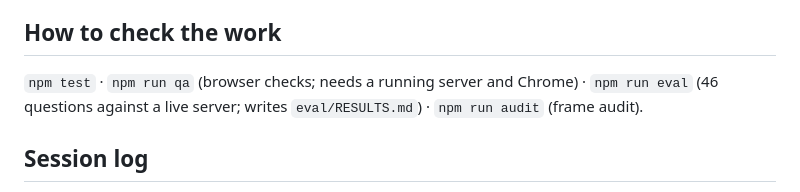
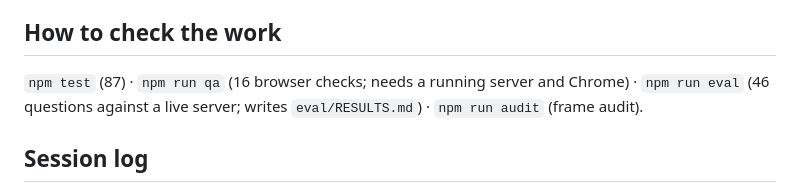
Before and after one commit to eyoitsmedean/Ai, a Markdown page: CLAUDE.md, the part around the change. Drawn GitHub-style.

Commit message:
Record 87 tests and 16 browser QA checks after the sprint
Co-authored-by: eyoitsmedean <eyoitsmedean@users.noreply.github.com>

```diff
--- a/CLAUDE.md
+++ b/CLAUDE.md
@@ -39,7 +39,7 @@ A chat-first advisor that answers a real life question from the direct words of
 
 ## How to check the work
 
-`npm test` · `npm run qa` (browser checks; needs a running server and Chrome) · `npm run eval` (46 questions against a live server; writes `eval/RESULTS.md`) · `npm run audit` (frame audit).
+`npm test` (87) · `npm run qa` (16 browser checks; needs a running server and Chrome) · `npm run eval` (46 questions against a live server; writes `eval/RESULTS.md`) · `npm run audit` (frame audit).
 
 ## Session log
 
```
Also changed, not shown: RELEASE.md (+1 -1 lines).
